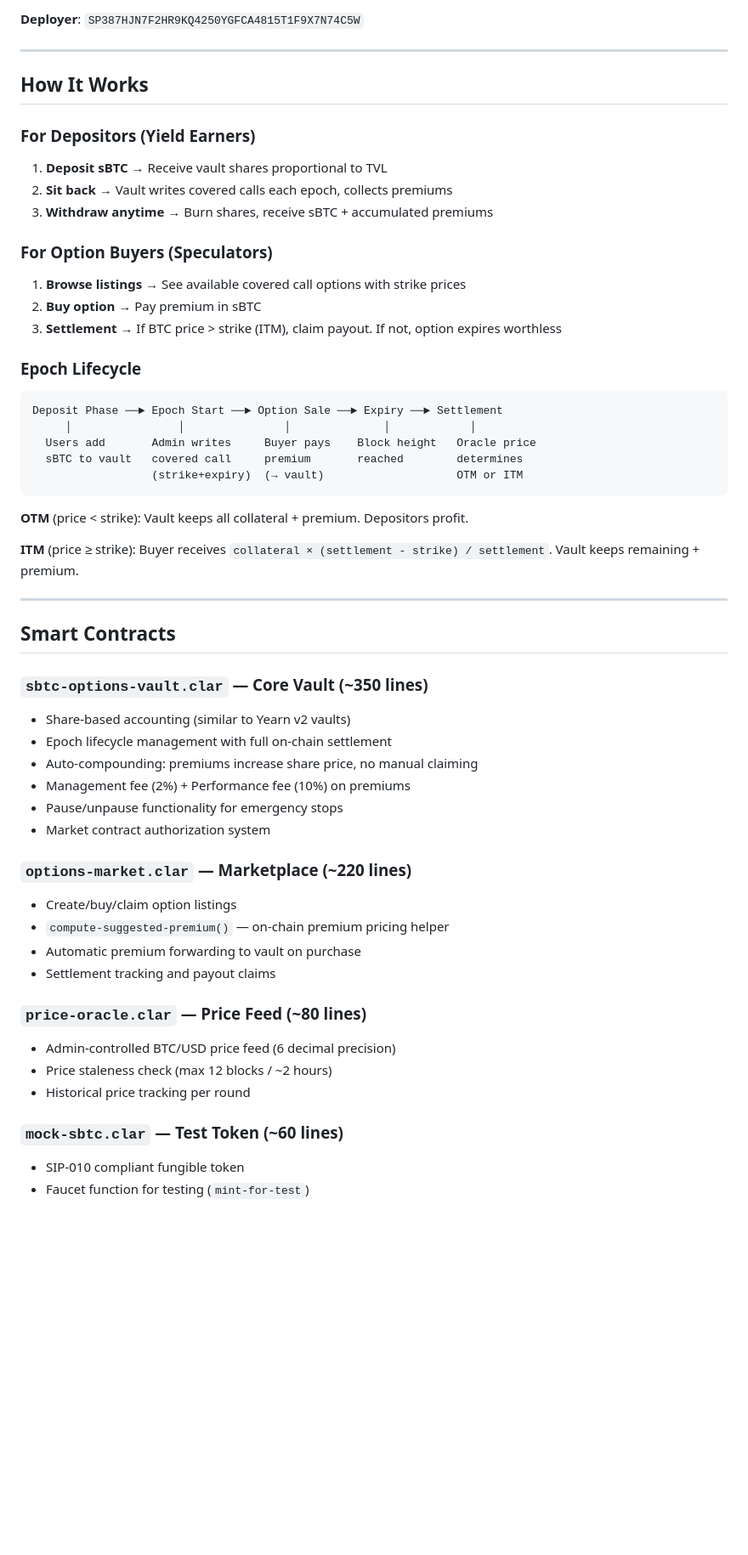
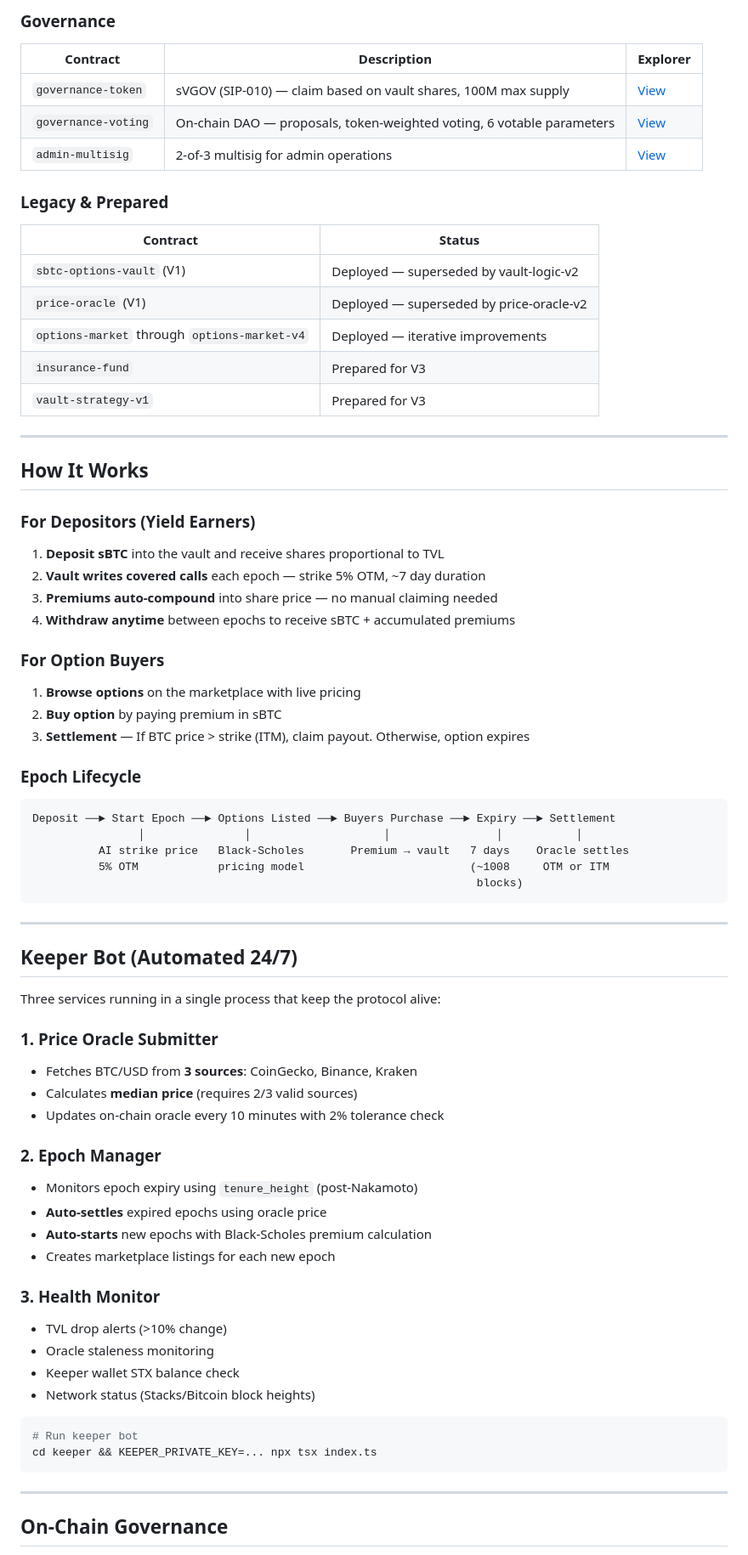
Before and after one commit to serayd61/sbtcHacks, a Markdown page: README.md, the part around one of its changes. Shown at 85% size. GitHub-like rendering; blank space fills up the shorter version.

````diff
--- a/README.md
+++ b/README.md
@@ -56,56 +74,73 @@ All 5 contracts are deployed and verified on **Stacks Mainnet**:
 
-**Deployer**: `SP387HJN7F2HR9KQ4250YGFCA4815T1F9X7N74C5W`
+### Governance
+| Contract | Description | Explorer |
+|----------|-------------|----------|
+| `governance-token` | sVGOV (SIP-010) — claim based on vault shares, 100M max supply | [View](https://explorer.hiro.so/txid/SP387HJN7F2HR9KQ4250YGFCA4815T1F9X7N74C5W.governance-token?chain=mainnet) |
+| `governance-voting` | On-chain DAO — proposals, token-weighted voting, 6 votable parameters | [View](https://explorer.hiro.so/txid/SP387HJN7F2HR9KQ4250YGFCA4815T1F9X7N74C5W.governance-voting?chain=mainnet) |
+| `admin-multisig` | 2-of-3 multisig for admin operations | [View](https://explorer.hiro.so/txid/SP387HJN7F2HR9KQ4250YGFCA4815T1F9X7N74C5W.admin-multisig?chain=mainnet) |
+
+### Legacy & Prepared
+| Contract | Status |
+|----------|--------|
+| `sbtc-options-vault` (V1) | Deployed — superseded by vault-logic-v2 |
+| `price-oracle` (V1) | Deployed — superseded by price-oracle-v2 |
+| `options-market` through `options-market-v4` | Deployed — iterative improvements |
+| `insurance-fund` | Prepared for V3 |
+| `vault-strategy-v1` | Prepared for V3 |
 
 ---
 
 ## How It Works
 
 ### For Depositors (Yield Earners)
-1. **Deposit sBTC** → Receive vault shares proportional to TVL
-2. **Sit back** → Vault writes covered calls each epoch, collects premiums
-3. **Withdraw anytime** → Burn shares, receive sBTC + accumulated premiums
+1. **Deposit sBTC** into the vault and receive shares proportional to TVL
+2. **Vault writes covered calls** each epoch — strike 5% OTM, ~7 day duration
+3. **Premiums auto-compound** into share price — no manual claiming needed
+4. **Withdraw anytime** between epochs to receive sBTC + accumulated premiums
 
-### For Option Buyers (Speculators)
-1. **Browse listings** → See available covered call options with strike prices
-2. **Buy option** → Pay premium in sBTC
-3. **Settlement** → If BTC price > strike (ITM), claim payout. If not, option expires worthless
+### For Option Buyers
+1. **Browse options** on the marketplace with live pricing
+2. **Buy option** by paying premium in sBTC
+3. **Settlement** — If BTC price > strike (ITM), claim payout. Otherwise, option expires
 
 ### Epoch Lifecycle
 ```
-Deposit Phase ──► Epoch Start ──► Option Sale ──► Expiry ──► Settlement
-     │                │               │              │            │
-  Users add       Admin writes     Buyer pays    Block height   Oracle price
-  sBTC to vault   covered call     premium       reached        determines
-                  (strike+expiry)  (→ vault)                    OTM or ITM
+Deposit ──► Start Epoch ──► Options Listed ──► Buyers Purchase ──► Expiry ──► Settlement
+                │               │                    │                │           │
+          AI strike price   Black-Scholes       Premium → vault   7 days    Oracle settles
+          5% OTM            pricing model                         (~1008     OTM or ITM
+                                                                   blocks)
 ```
-
-**OTM** (price < strike): Vault keeps all collateral + premium. Depositors profit.
-
-**ITM** (price ≥ strike): Buyer receives `collateral × (settlement - strike) / settlement`. Vault keeps remaining + premium.
 
 ---
 
-## Smart Contracts
+## Keeper Bot (Automated 24/7)
 
-### `sbtc-options-vault.clar` — Core Vault (~350 lines)
-- Share-based accounting (similar to Yearn v2 vaults)
-- Epoch lifecycle management with full on-chain settlement
-- Auto-compounding: premiums increase share price, no manual claiming
-- Management fee (2%) + Performance fee (10%) on premiums
-- Pause/unpause functionality for emergency stops
-- Market contract authorization system
+Three services running in a single process that keep the protocol alive:
 
-### `options-market.clar` — Marketplace (~220 lines)
-- Create/buy/claim option listings
-- `compute-suggested-premium()` — on-chain premium pricing helper
-- Automatic premium forwarding to vault on purchase
-- Settlement tracking and payout claims
+### 1. Price Oracle Submitter
+- Fetches BTC/USD from **3 sources**: CoinGecko, Binance, Kraken
+- Calculates **median price** (requires 2/3 valid sources)
+- Updates on-chain oracle every 10 minutes with 2% tolerance check
 
-### `price-oracle.clar` — Price Feed (~80 lines)
-- Admin-controlled BTC/USD price feed (6 decimal precision)
-- Price staleness check (max 12 blocks / ~2 hours)
-- Historical price tracking per round
+### 2. Epoch Manager
+- Monitors epoch expiry using `tenure_height` (post-Nakamoto)
+- **Auto-settles** expired epochs using oracle price
+- **Auto-starts** new epochs with Black-Scholes premium calculation
+- Creates marketplace listings for each new epoch
 
-### `mock-sbtc.clar` — Test Token (~60 lines)
-- SIP-010 compliant fungible token
-- Faucet function for testing (`mint-for-test`)
+### 3. Health Monitor
+- TVL drop alerts (>10% change)
+- Oracle staleness monitoring
+- Keeper wallet STX balance check
+- Network status (Stacks/Bitcoin block heights)
+
+```bash
+# Run keeper bot
+cd keeper && KEEPER_PRIVATE_KEY=... npx tsx index.ts
+```
+
+---
+
+## On-Chain Governance
+
````
Also changed, not shown: other parts of README.md (+168 -102 lines).
